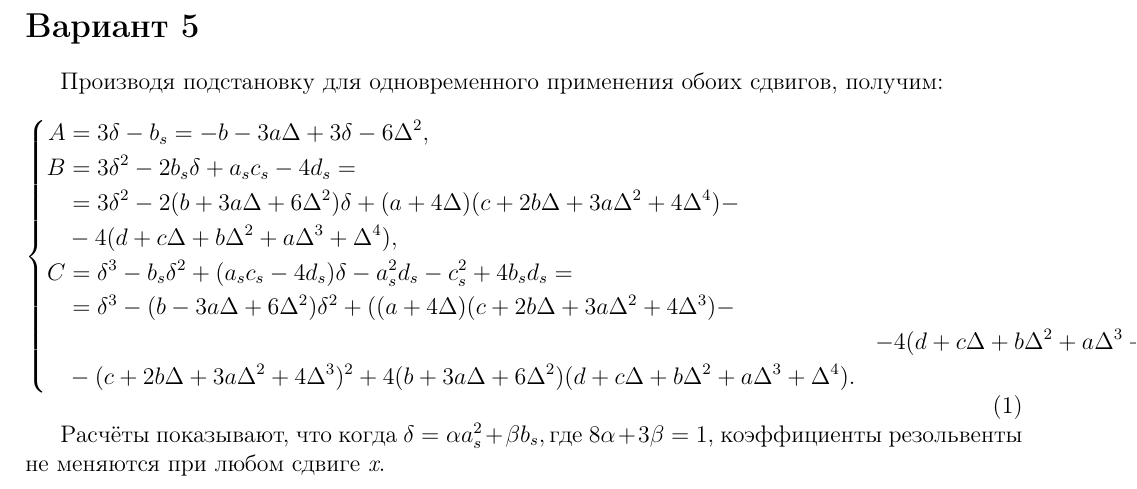
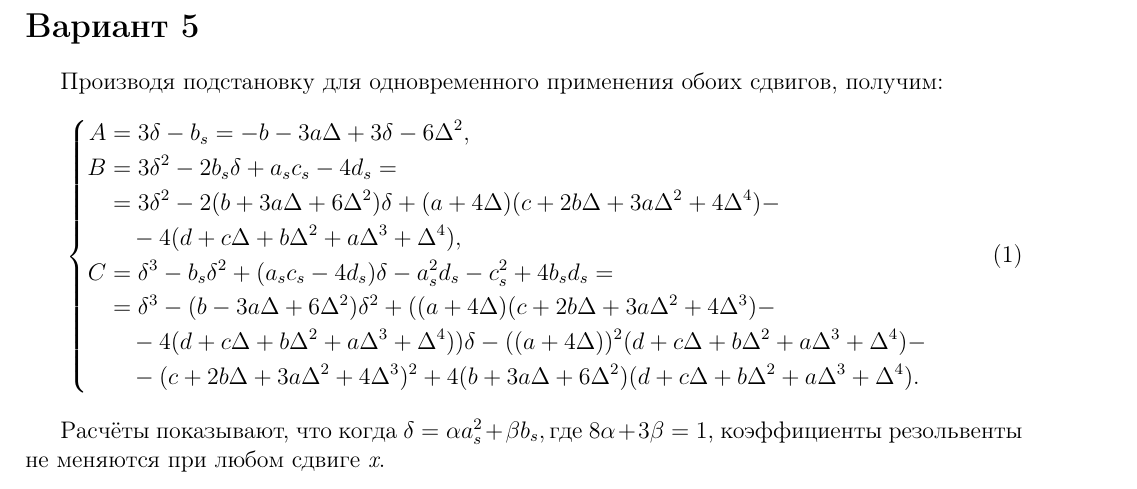
Before and after one commit to Rednerr/Latex, a LaTeX document (Second/template.tex): part of the page, cut so that both start at the same text. Compiled offline with pdfLaTeX.

Commit message:
Более красивое выравнивание

```diff
--- a/Second/template.tex
+++ b/Second/template.tex
@@ -24,11 +24,11 @@
 A &= 3\delta - b_s = -b - 3a\Delta + 3\delta -6\Delta^2, \\
 B &= 3\delta^2 -2b_s \delta + a_s c_s - 4d_s = \\
 &= 3\delta^2-2(b + 3a\Delta + 6\Delta^2)\delta + (a + 4\Delta)(c + 2b\Delta + 3a\Delta^2 + 4\Delta^4) -\\
-& - 4(d + c\Delta + b\Delta^2 + a\Delta^3 + \Delta^4), \\
+&\quad- 4(d + c\Delta + b\Delta^2 + a\Delta^3 + \Delta^4), \\
 C &= \delta^3 - b_s \delta^2 + (a_s c_s - 4d_s)\delta -a_s^2 d_s - c_s^2 + 4b_sd_s = \\
 &= \delta^3 - (b - 3a\Delta + 6\Delta^2)\delta^2 + ((a + 4\Delta)(c + 2b\Delta + 3a\Delta^2 + 4\Delta^3) - \\
-&&- 4(d + c\Delta + b\Delta^2 + a\Delta^3 + \Delta^4))\delta - ((a + 4\Delta))^2(d + c\Delta +  b\Delta^2 + a\Delta^3 + \Delta^4) - \\
-&- (c + 2b\Delta + 3a\Delta^2 + 4\Delta^3)^2 + 4(b + 3a\Delta + 6\Delta^2)(d + c\Delta + b\Delta^2 + a\Delta^3 + \Delta^4).
+&\quad- 4(d + c\Delta + b\Delta^2 + a\Delta^3 + \Delta^4))\delta - ((a + 4\Delta))^2(d + c\Delta +  b\Delta^2 + a\Delta^3 + \Delta^4) - \\
+&\quad- (c + 2b\Delta + 3a\Delta^2 + 4\Delta^3)^2 + 4(b + 3a\Delta + 6\Delta^2)(d + c\Delta + b\Delta^2 + a\Delta^3 + \Delta^4).
 \end{aligned}
 \end{cases}
 \end{equation}
```
Also changed, not shown: Second/template.pdf.
